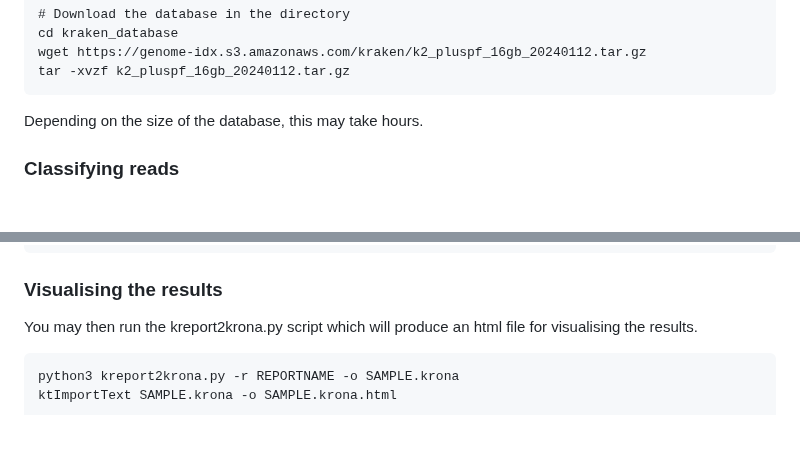
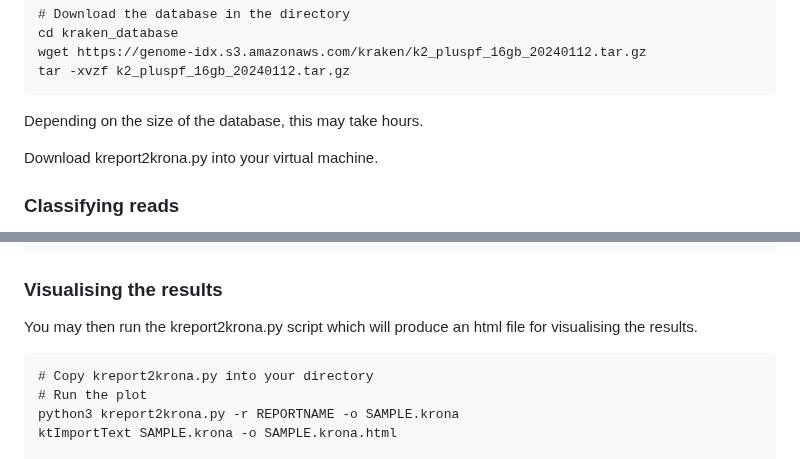
Before and after one commit to AureKylmanen/Swarmgenomics, a Markdown page: Unmapped Reads.md, 2 parts joined by grey strips. Drawn GitHub-style; blank space fills up the shorter version.

````diff
--- a/Unmapped Reads.md
+++ b/Unmapped Reads.md
@@ -31,6 +31,8 @@ wget https://genome-idx.s3.amazonaws.com/kraken/k2_pluspf_16gb_20240112.tar.gz
 tar -xvzf k2_pluspf_16gb_20240112.tar.gz
 ```
 Depending on the size of the database, this may take hours.
+
+Download kreport2krona.py into your virtual machine.
 
 ### Classifying reads
 For classifying the unmapped reads from a whole-genome sequencing project we use the kraken2 command. You need to replace $DBPATH with the path to where you have saved the database and the name you gave the database. The input file is a fasta file of the unmapped reads. You can also choose the number of threads you want kraken2 to use. The flags --classified-out and --unclassified-out are optional.
@@ -74,6 +76,8 @@ unmapped.fastq
 ### Visualising the results
 You may then run the kreport2krona.py script which will produce an html file for visualising the results.
 ```
+# Copy kreport2krona.py into your directory
+# Run the plot
 python3 kreport2krona.py -r REPORTNAME -o SAMPLE.krona
 ktImportText SAMPLE.krona -o SAMPLE.krona.html
 
````
